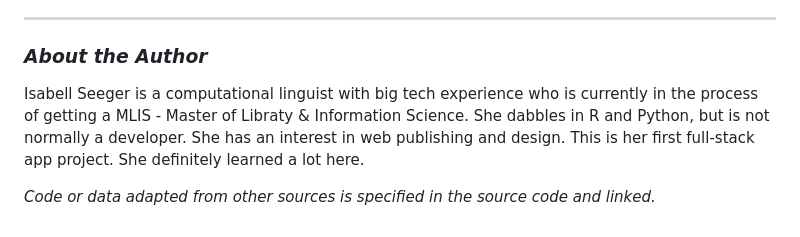
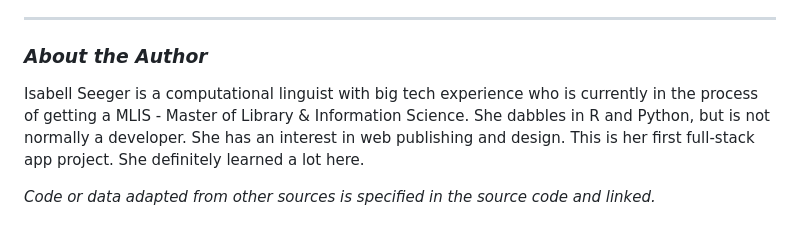
Before and after one commit to isi-see/plant-to-do, a Markdown page: README.md, the part around the change. Rendered like a GitHub page.

Commit message:
fix typo

```diff
--- a/README.md
+++ b/README.md
@@ -73,6 +73,6 @@ There are functionalities that can be implemented to improve the app further, su
 
 ---------
 ### _About the Author_
-Isabell Seeger is a computational linguist with big tech experience who is currently in the process of getting a MLIS - Master of Libraty & Information Science. She dabbles in R and Python, but is not normally a developer. She has an interest in web publishing and design. This is her first full-stack app project. She definitely learned a lot here.
+Isabell Seeger is a computational linguist with big tech experience who is currently in the process of getting a MLIS - Master of Library & Information Science. She dabbles in R and Python, but is not normally a developer. She has an interest in web publishing and design. This is her first full-stack app project. She definitely learned a lot here.
 
 _Code or data adapted from other sources is specified in the source code and linked._
```
